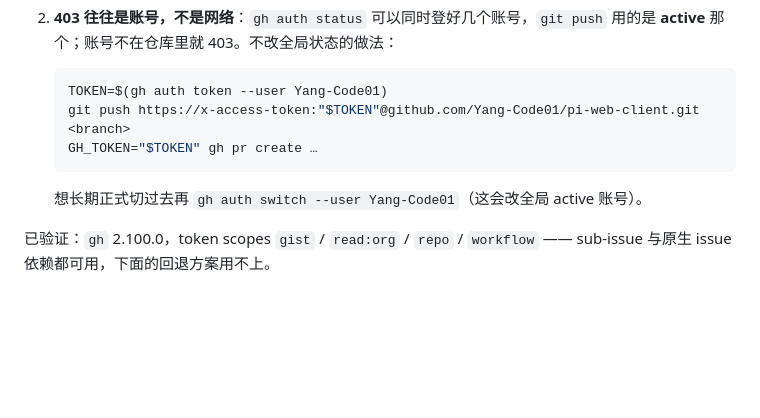
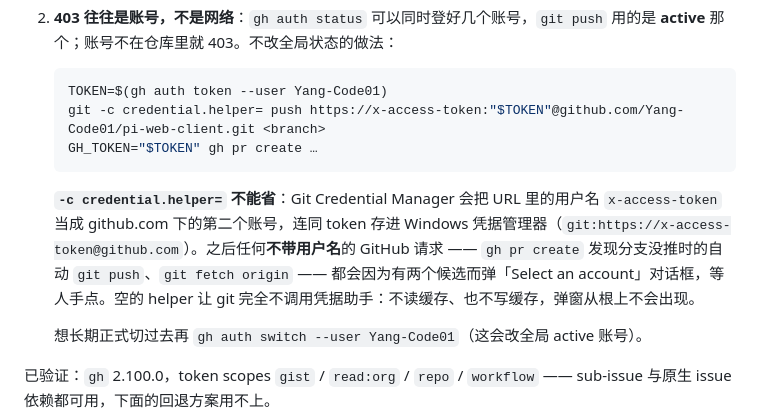
Before and after one commit to Yang-Code01/pi-web-client, a Markdown page: docs/agents/issue-tracker.md, the part around the change. Drawn GitHub-style; blank space fills up the shorter version.

Commit message:
docs(agents): 用 credential.helper= 绕过 GCM 选账号弹窗
push 命令改成 git -c credential.helper= push <token-url>：空 helper 让 git
不调用凭据助手，URL 里的 x-access-token 不会被存成 github.com 下的第二个账号。

不改的话，GCM 会缓存 git:https://x-access-token@github.com，之后任何不带用户名
的 GitHub 请求（gh pr create 的自动 push、git fetch origin）都会弹
"Select an account" 等人手点。

````diff
--- a/docs/agents/issue-tracker.md
+++ b/docs/agents/issue-tracker.md
@@ -18,9 +18,11 @@ Issues and specs for this repo live as GitHub issues in `Yang-Code01/pi-web-clie
 
    ```bash
    TOKEN=$(gh auth token --user Yang-Code01)
-   git push https://x-access-token:"$TOKEN"@github.com/Yang-Code01/pi-web-client.git <branch>
+   git -c credential.helper= push https://x-access-token:"$TOKEN"@github.com/Yang-Code01/pi-web-client.git <branch>
    GH_TOKEN="$TOKEN" gh pr create …
    ```
+
+   **`-c credential.helper=` 不能省**：Git Credential Manager 会把 URL 里的用户名 `x-access-token` 当成 github.com 下的第二个账号，连同 token 存进 Windows 凭据管理器（`git:https://x-access-token@github.com`）。之后任何**不带用户名**的 GitHub 请求 —— `gh pr create` 发现分支没推时的自动 `git push`、`git fetch origin` —— 都会因为有两个候选而弹「Select an account」对话框，等人手点。空的 helper 让 git 完全不调用凭据助手：不读缓存、也不写缓存，弹窗从根上不会出现。
 
    想长期正式切过去再 `gh auth switch --user Yang-Code01`（这会改全局 active 账号）。
 
````
Also changed, not shown: AGENTS.md (+1 -1 lines).
